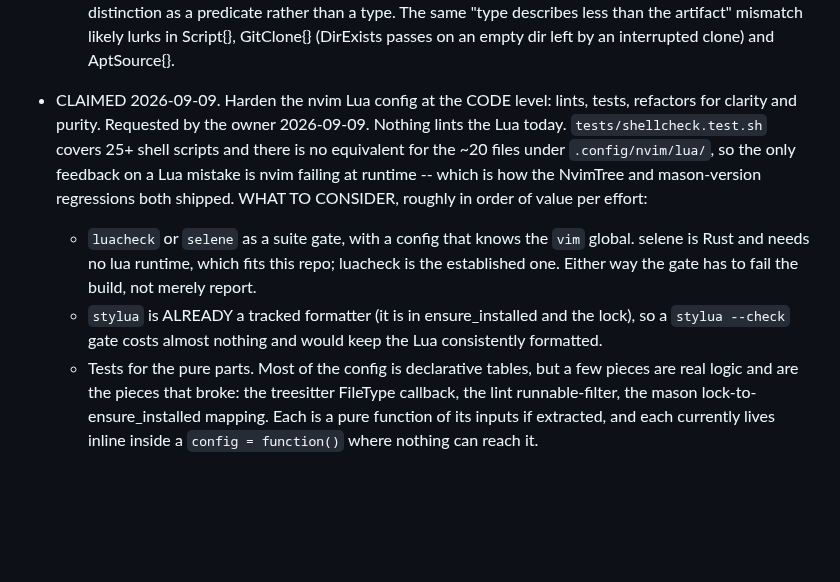
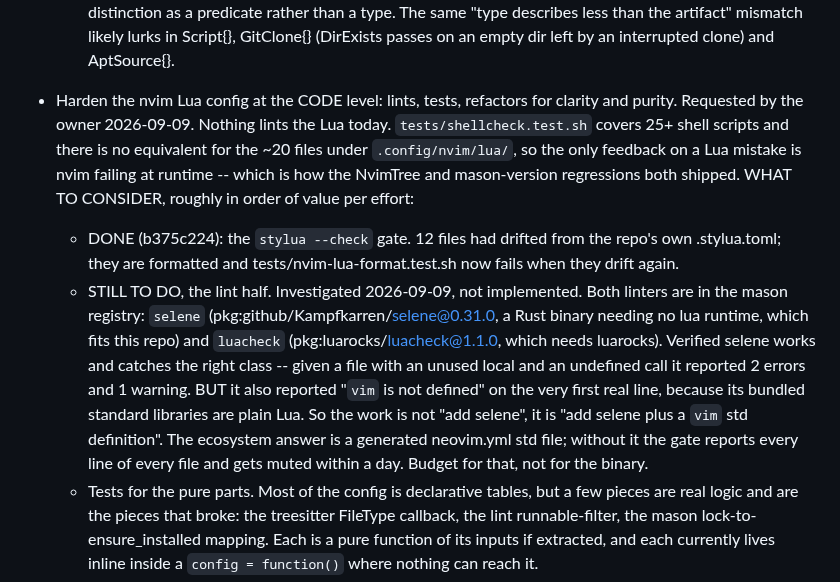
Before and after one commit to austintheriot/dotfiles, a Markdown page: TODO-AGENTS.md, the part around the change. Rendered like a GitHub page; blank space fills up the shorter version.

Commit message:
Narrow the Lua hardening TODO to the lint half
The stylua gate is done. Recorded what the lint half actually costs, since
it is not what it looks like: selene is in the mason registry and does catch
the right class (2 errors and 1 warning on a probe file with an unused local
and an undefined call), but it reports `vim` is not defined on the first
real line of every file. The work is selene PLUS a generated vim std
definition; without that the gate gets muted within a day.

Co-Authored-By: Claude Opus 5 (1M context) <noreply@anthropic.com>
Claude-Session: https://claude.ai/code/session_015V9aqvoTCJYbbVKbXXgqot

```diff
--- a/TODO-AGENTS.md
+++ b/TODO-AGENTS.md
@@ -73,7 +73,7 @@ Take the first item from this list. Mark it as claimed in one commit, do the wor
       Script{}, GitClone{} (DirExists passes on an empty dir left by an
       interrupted clone) and AptSource{}.
 
-- CLAIMED 2026-09-09. Harden the nvim Lua config at the CODE level: lints, tests, refactors for
+- Harden the nvim Lua config at the CODE level: lints, tests, refactors for
   clarity and purity. Requested by the owner 2026-09-09.
   Nothing lints the Lua today. `tests/shellcheck.test.sh` covers 25+ shell
   scripts and there is no equivalent for the ~20 files under
@@ -81,13 +81,22 @@ Take the first item from this list. Mark it as claimed in one commit, do the wor
   at runtime -- which is how the NvimTree and mason-version regressions both
   shipped.
   WHAT TO CONSIDER, roughly in order of value per effort:
-    - `luacheck` or `selene` as a suite gate, with a config that knows the
-      `vim` global. selene is Rust and needs no lua runtime, which fits this
-      repo; luacheck is the established one. Either way the gate has to fail
-      the build, not merely report.
-    - `stylua` is ALREADY a tracked formatter (it is in ensure_installed and
-      the lock), so a `stylua --check` gate costs almost nothing and would
-      keep the Lua consistently formatted.
+    - DONE (b375c224): the `stylua --check` gate. 12 files had drifted from
+      the repo's own .stylua.toml; they are formatted and
+      tests/nvim-lua-format.test.sh now fails when they drift again.
+    - STILL TO DO, the lint half. Investigated 2026-09-09, not implemented.
+      Both linters are in the mason registry: `selene`
+      (pkg:github/Kampfkarren/selene@0.31.0, a Rust binary needing no lua
+      runtime, which fits this repo) and `luacheck`
+      (pkg:luarocks/luacheck@1.1.0, which needs luarocks).
+      Verified selene works and catches the right class -- given a file with
+      an unused local and an undefined call it reported 2 errors and 1
+      warning. BUT it also reported "`vim` is not defined" on the very first
+      real line, because its bundled standard libraries are plain Lua.
+      So the work is not "add selene", it is "add selene plus a `vim` std
+      definition". The ecosystem answer is a generated neovim.yml std file;
+      without it the gate reports every line of every file and gets muted
+      within a day. Budget for that, not for the binary.
     - Tests for the pure parts. Most of the config is declarative tables,
       but a few pieces are real logic and are the pieces that broke: the
       treesitter FileType callback, the lint runnable-filter, the mason
```
